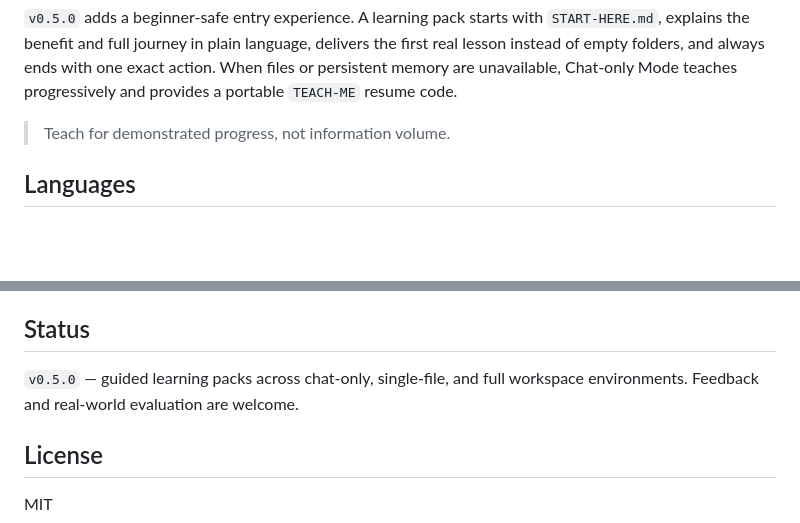
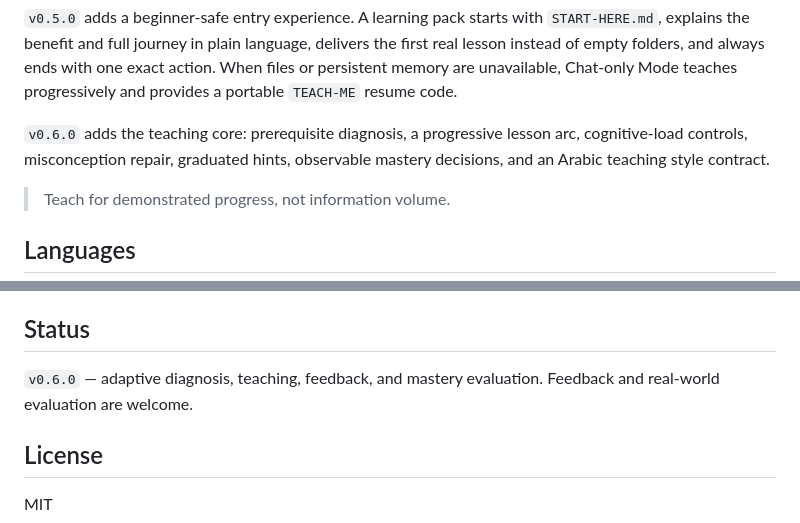
Before and after one commit to ahmed3bead/teach-me, a Markdown page: README.md, 2 parts joined by grey strips. Drawn GitHub-style; blank space fills up the shorter version.

Commit message:
feat: add adaptive teaching engine

```diff
--- a/README.md
+++ b/README.md
@@ -15,6 +15,8 @@ For any named book, field, course, tool, framework, or standard, Teach Me perfor
 For a detailed whole-book, course, curriculum, or broad-subject request, Teach Me now creates a structured curriculum artifact before teaching at length. Markdown is the editable default; print-ready PDF is available on request. Modules, lessons, outcomes, sources, practice, assessment, and resume checkpoints replace unstructured chat lectures.
 
 `v0.5.0` adds a beginner-safe entry experience. A learning pack starts with `START-HERE.md`, explains the benefit and full journey in plain language, delivers the first real lesson instead of empty folders, and always ends with one exact action. When files or persistent memory are unavailable, Chat-only Mode teaches progressively and provides a portable `TEACH-ME` resume code.
+
+`v0.6.0` adds the teaching core: prerequisite diagnosis, a progressive lesson arc, cognitive-load controls, misconception repair, graduated hints, observable mastery decisions, and an Arabic teaching style contract.
 
 > Teach for demonstrated progress, not information volume.
 
@@ -117,7 +119,7 @@ python3 scripts/validate_session.py learning-session.json \
 
 ## Status
 
-`v0.5.0` — guided learning packs across chat-only, single-file, and full workspace environments. Feedback and real-world evaluation are welcome.
+`v0.6.0` — adaptive diagnosis, teaching, feedback, and mastery evaluation. Feedback and real-world evaluation are welcome.
 
 ## License
 
```
